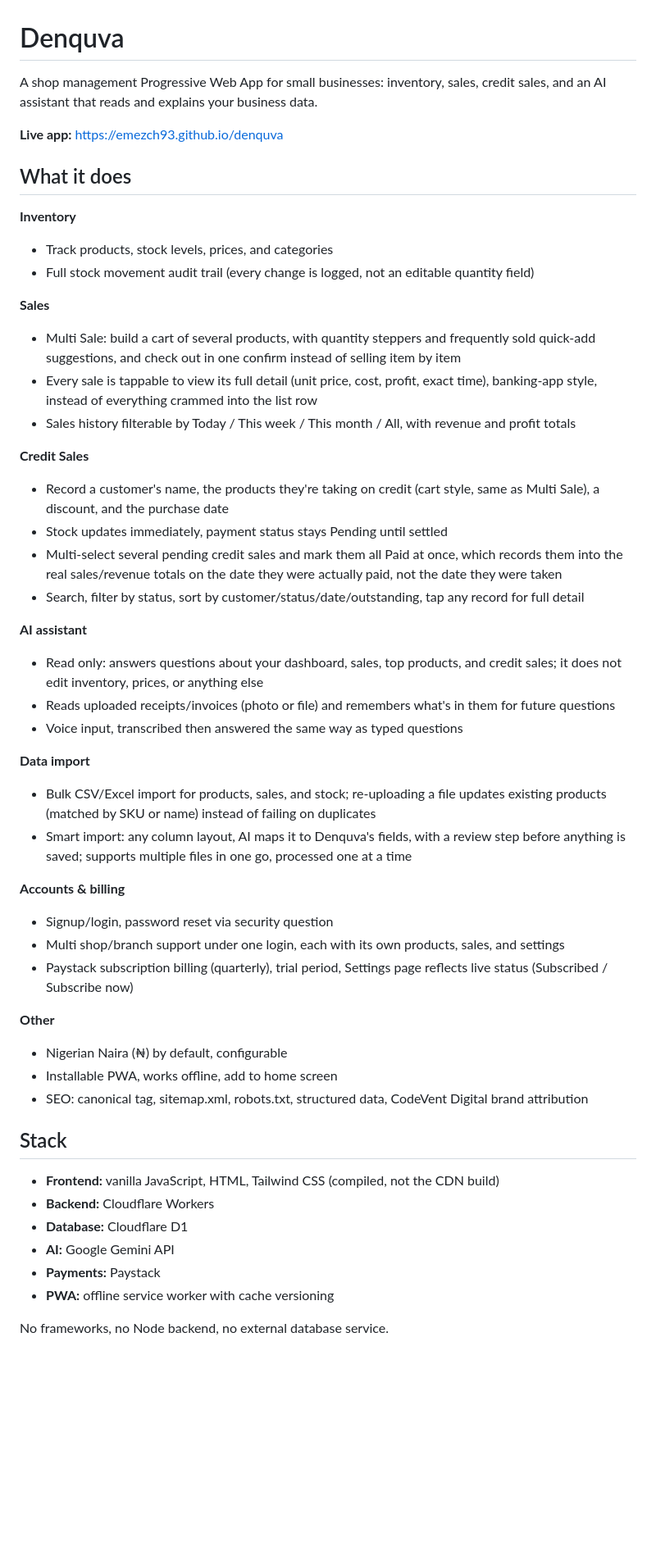
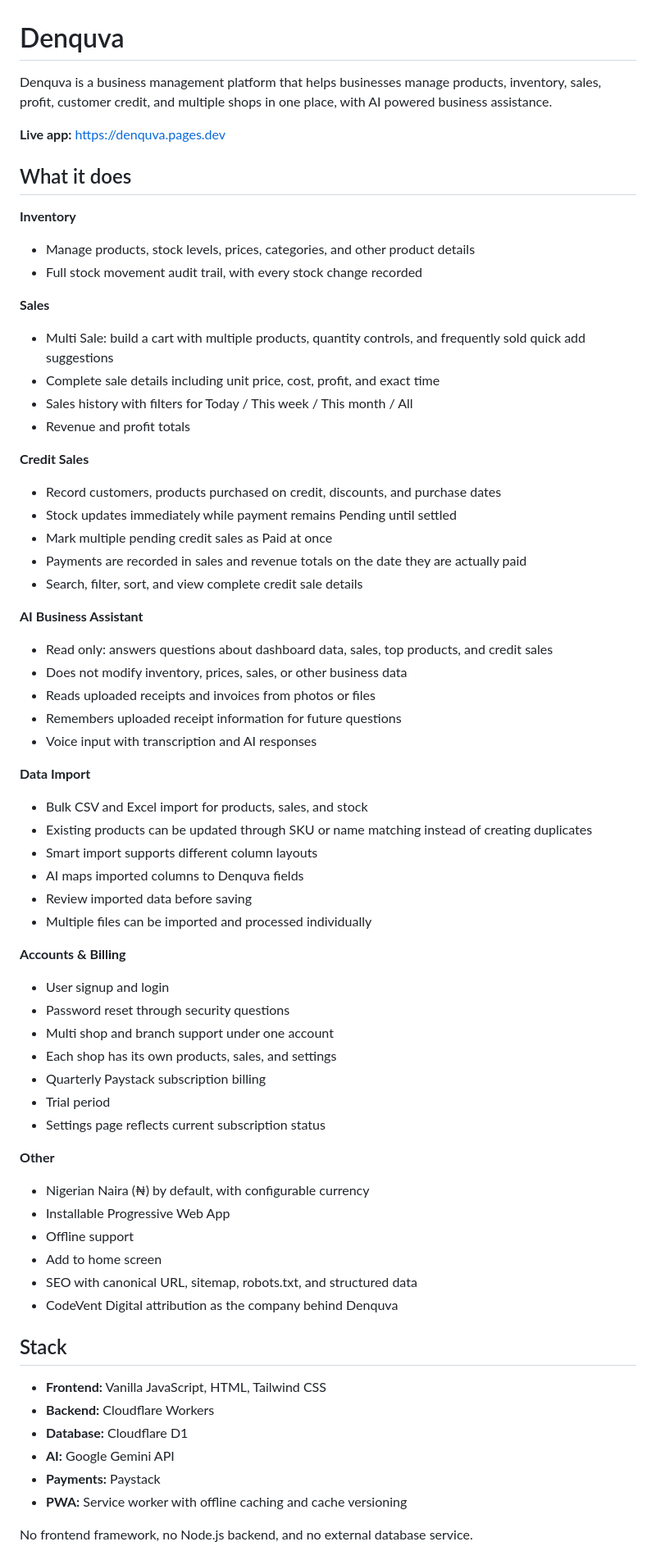
Before and after one commit to emezch93/denquva, a Markdown page: README.md, the part around one of its changes. Shown at 82% size. GitHub-like rendering; blank space fills up the shorter version.

Commit message:
Revise README for improved clarity and detail
Updated the README to enhance clarity and detail about Denquva's features, including AI business assistance, data import capabilities, and project structure.

```diff
--- a/README.md
+++ b/README.md
@@ -1,53 +1,68 @@
 # Denquva
 
-A shop management Progressive Web App for small businesses: inventory, sales, credit sales, and an AI assistant that reads and explains your business data.
+Denquva is a business management platform that helps businesses manage products, inventory, sales, profit, customer credit, and multiple shops in one place, with AI powered business assistance.
 
-**Live app:** https://emezch93.github.io/denquva
+**Live app:** https://denquva.pages.dev
 
 ## What it does
 
 **Inventory**
-- Track products, stock levels, prices, and categories
-- Full stock movement audit trail (every change is logged, not an editable quantity field)
+- Manage products, stock levels, prices, categories, and other product details
+- Full stock movement audit trail, with every stock change recorded
 
 **Sales**
-- Multi Sale: build a cart of several products, with quantity steppers and frequently sold quick-add suggestions, and check out in one confirm instead of selling item by item
-- Every sale is tappable to view its full detail (unit price, cost, profit, exact time), banking-app style, instead of everything crammed into the list row
-- Sales history filterable by Today / This week / This month / All, with revenue and profit totals
+- Multi Sale: build a cart with multiple products, quantity controls, and frequently sold quick add suggestions
+- Complete sale details including unit price, cost, profit, and exact time
+- Sales history with filters for Today / This week / This month / All
+- Revenue and profit totals
 
 **Credit Sales**
-- Record a customer's name, the products they're taking on credit (cart style, same as Multi Sale), a discount, and the purchase date
-- Stock updates immediately, payment status stays Pending until settled
-- Multi-select several pending credit sales and mark them all Paid at once, which records them into the real sales/revenue totals on the date they were actually paid, not the date they were taken
-- Search, filter by status, sort by customer/status/date/outstanding, tap any record for full detail
+- Record customers, products purchased on credit, discounts, and purchase dates
+- Stock updates immediately while payment remains Pending until settled
+- Mark multiple pending credit sales as Paid at once
+- Payments are recorded in sales and revenue totals on the date they are actually paid
+- Search, filter, sort, and view complete credit sale details
 
-**AI assistant**
-- Read only: answers questions about your dashboard, sales, top products, and credit sales; it does not edit inventory, prices, or anything else
-- Reads uploaded receipts/invoices (photo or file) and remembers what's in them for future questions
-- Voice input, transcribed then answered the same way as typed questions
+**AI Business Assistant**
+- Read only: answers questions about dashboard data, sales, top products, and credit sales
+- Does not modify inventory, prices, sales, or other business data
+- Reads uploaded receipts and invoices from photos or files
+- Remembers uploaded receipt information for future questions
+- Voice input with transcription and AI responses
 
-**Data import**
-- Bulk CSV/Excel import for products, sales, and stock; re-uploading a file updates existing products (matched by SKU or name) instead of failing on duplicates
-- Smart import: any column layout, AI maps it to Denquva's fields, with a review step before anything is saved; supports multiple files in one go, processed one at a time
+**Data Import**
+- Bulk CSV and Excel import for products, sales, and stock
+- Existing products can be updated through SKU or name matching instead of creating duplicates
+- Smart import supports different column layouts
+- AI maps imported columns to Denquva fields
+- Review imported data before saving
+- Multiple files can be imported and processed individually
 
-**Accounts & billing**
-- Signup/login, password reset via security question
-- Multi shop/branch support under one login, each with its own products, sales, and settings
-- Paystack subscription billing (quarterly), trial period, Settings page reflects live status (Subscribed / Subscribe now)
+**Accounts & Billing**
+- User signup and login
+- Password reset through security questions
+- Multi shop and branch support under one account
+- Each shop has its own products, sales, and settings
+- Quarterly Paystack subscription billing
+- Trial period
+- Settings page reflects current subscription status
 
 **Other**
-- Nigerian Naira (₦) by default, configurable
-- Installable PWA, works offline, add to home screen
-- SEO: canonical tag, sitemap.xml, robots.txt, structured data, CodeVent Digital brand attribution
+- Nigerian Naira (₦) by default, with configurable currency
+- Installable Progressive Web App
+- Offline support
+- Add to home screen
+- SEO with canonical URL, sitemap, robots.txt, and structured data
+- CodeVent Digital attribution as the company behind Denquva
 
 ## Stack
 
-- **Frontend:** vanilla JavaScript, HTML, Tailwind CSS (compiled, not the CDN build)
+- **Frontend:** Vanilla JavaScript, HTML, Tailwind CSS
 - **Backend:** Cloudflare Workers
 - **Database:** Cloudflare D1
 - **AI:** Google Gemini API
 - **Payments:** Paystack
-- **PWA:** offline service worker with cache versioning
+- **PWA:** Service worker with offline caching and cache versioning
 
-No frameworks, no Node backend, no external database service.
+No frontend framework, no Node.js backend, and no external database service.
 
```
Also changed, not shown: other parts of README.md (+12 -43 lines).
